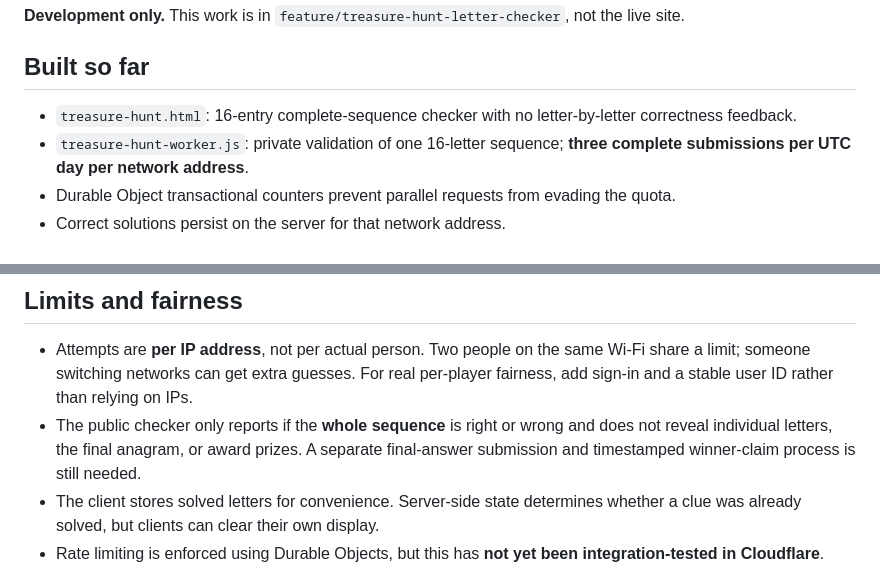
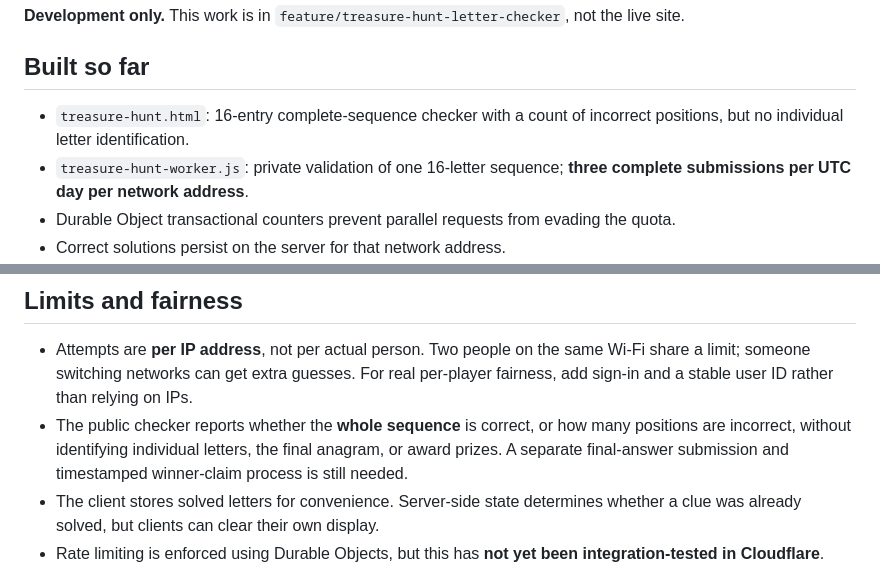
Before and after one commit to nathsnswife-rgb/roadsidestrange, a Markdown page: TREASURE-HUNT-SETUP.md, 2 parts joined by grey strips. Drawn GitHub-style.

Commit message:
Document incorrect-position feedback

```diff
--- a/TREASURE-HUNT-SETUP.md
+++ b/TREASURE-HUNT-SETUP.md
@@ -3,7 +3,7 @@
 **Development only.** This work is in `feature/treasure-hunt-letter-checker`, not the live site.
 
 ## Built so far
-- `treasure-hunt.html`: 16-entry complete-sequence checker with no letter-by-letter correctness feedback.
+- `treasure-hunt.html`: 16-entry complete-sequence checker with a count of incorrect positions, but no individual letter identification.
 - `treasure-hunt-worker.js`: private validation of one 16-letter sequence; **three complete submissions per UTC day per network address**.
 - Durable Object transactional counters prevent parallel requests from evading the quota.
 - Correct solutions persist on the server for that network address.
@@ -23,7 +23,7 @@
 
 ## Limits and fairness
 - Attempts are **per IP address**, not per actual person. Two people on the same Wi-Fi share a limit; someone switching networks can get extra guesses. For real per-player fairness, add sign-in and a stable user ID rather than relying on IPs.
-- The public checker only reports if the **whole sequence** is right or wrong and does not reveal individual letters, the final anagram, or award prizes. A separate final-answer submission and timestamped winner-claim process is still needed.
+- The public checker reports whether the **whole sequence** is correct, or how many positions are incorrect, without identifying individual letters, the final anagram, or award prizes. A separate final-answer submission and timestamped winner-claim process is still needed.
 - The client stores solved letters for convenience. Server-side state determines whether a clue was already solved, but clients can clear their own display.
 - Rate limiting is enforced using Durable Objects, but this has **not yet been integration-tested in Cloudflare**.
 
```
